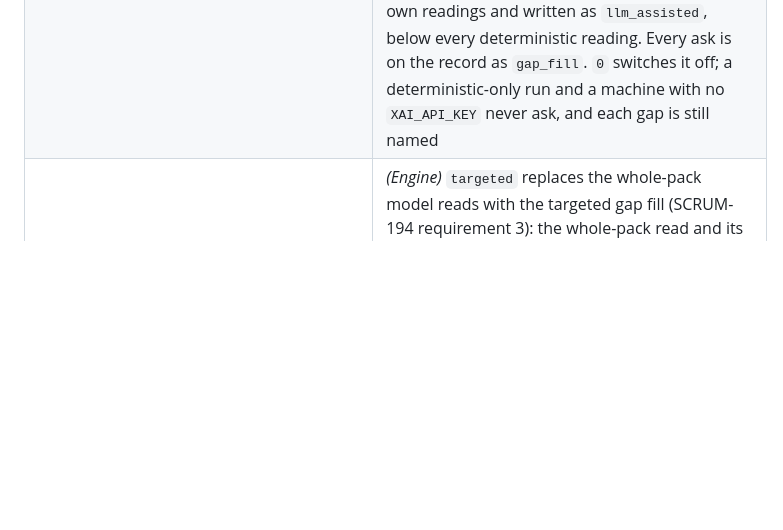
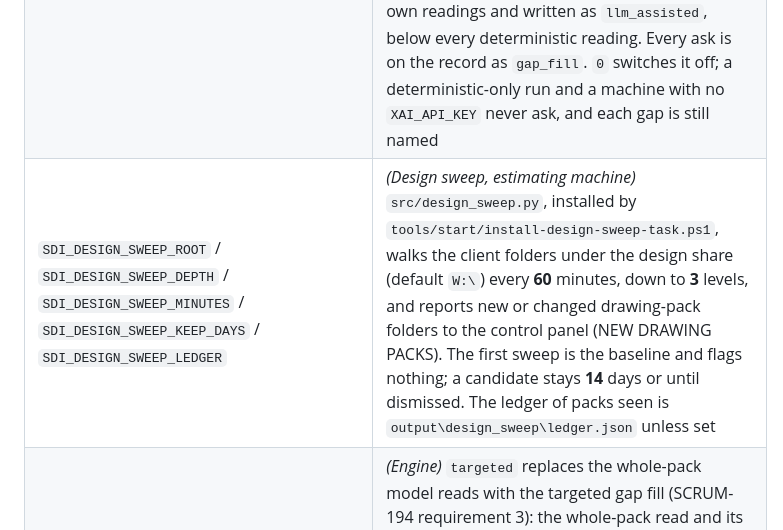
Before and after one commit to jbgray1874/ClaudeVision, a Markdown page: README.md, the part around the change. Drawn GitHub-style; blank space fills up the shorter version.

Commit message:
README: the design sweep's settings
Co-Authored-By: Claude Opus 5.5 <noreply@anthropic.com>
Claude-Session: https://claude.ai/code/session_01PUWPBZdXgPGwye5Br96aen

```diff
--- a/README.md
+++ b/README.md
@@ -241,6 +241,7 @@ local blank, then to `config.HOURLY_RATES_GBP`, which carries the 2027 card.
 | `SDI_LLM_ONLY=1` | What `--llm-only` sets for the process: the BOM comes from the vision model alone — deterministic BOM reader, DXF flat patterns and SolidWorks extract all off. A measurement of the model, labelled as such on every deliverable; on a pack that yields no parts (a customer render), the concept read sights them and the ordinary waterfall prices them. Set by `main.py`, not by hand |
 | `SDI_DETERMINISTIC_ONLY=1` | What `--deterministic-only` sets for the process (D-753, SCRUM-194): no language model reads the drawings and no cached answer from one is reused. The whole-pack read and its inference pass, the vision BOM reader (Path B), the page vision pass, the DXF interpretation, the note scan and the concept read are all off; PDF text and tables, the deterministic BOM reader, vector geometry, DXF flat patterns and the SolidWorks extract run as normal. A test of the drawing reader, never an estimate to quote. Set by `main.py`, not by hand; the portal's "Drawing reader test only" box asks for it |
 | `SDI_LLM_GAP_FILL` | *(Engine)* Targeted model help for the gaps the deterministic read left (SCRUM-194 requirement 3, `src/gap_fill.py`). Default on. Before costing, each made part missing a material, a gauge or section, a size or a quantity is asked about one gap at a time, with only that part's own pages shown; the answer is checked against the sheet's own readings and written as `llm_assisted`, below every deterministic reading. Every ask is on the record as `gap_fill`. `0` switches it off; a deterministic-only run and a machine with no `XAI_API_KEY` never ask, and each gap is still named |
+| `SDI_DESIGN_SWEEP_ROOT` / `SDI_DESIGN_SWEEP_DEPTH` / `SDI_DESIGN_SWEEP_MINUTES` / `SDI_DESIGN_SWEEP_KEEP_DAYS` / `SDI_DESIGN_SWEEP_LEDGER` | *(Design sweep, estimating machine)* `src/design_sweep.py`, installed by `tools/start/install-design-sweep-task.ps1`, walks the client folders under the design share (default `W:\`) every **60** minutes, down to **3** levels, and reports new or changed drawing-pack folders to the control panel (NEW DRAWING PACKS). The first sweep is the baseline and flags nothing; a candidate stays **14** days or until dismissed. The ledger of packs seen is `output\design_sweep\ledger.json` unless set |
 | `SDI_LLM_MODE` | *(Engine)* `targeted` replaces the whole-pack model reads with the targeted gap fill (SCRUM-194 requirement 3): the whole-pack read and its inference pass, the vision BOM reader (Path B), the page vision pass and the DXF interpretation are off; the deterministic readers run first and the model is asked one question per gap. The note scan and the concept read (the only reader of an image-only pack) stay on. Unset (default): the whole-pack read runs as before and the gap fill asks about what it still leaves. The mode is on the record as `llm_mode` |
 | `SDI_READER_MODE` | *(Engine)* Set by `main.py` for `--solidworks-only` (`solidworks`) and `--docmgr-only` (`docmgr`), and recorded on the run as `reader_mode` beside `llm_only`, `deterministic`, `targeted` or `full`. Not set by hand: the estimating page's Reader mode choice asks for the mode, the runner passes the flag. `--bom-routes-only` (the page's BOMs & routes pre-run) reads and routes the pack in whichever mode and stops before the workbook |
 | `SDI_VISION_REFRESH=1` | What `--fresh-read` sets: both LLM caches bypassed, every page goes to the model again. For "what does the model say TODAY", never for an estimate — the caches exist because 2085 came back with and without welding on consecutive runs |
```
